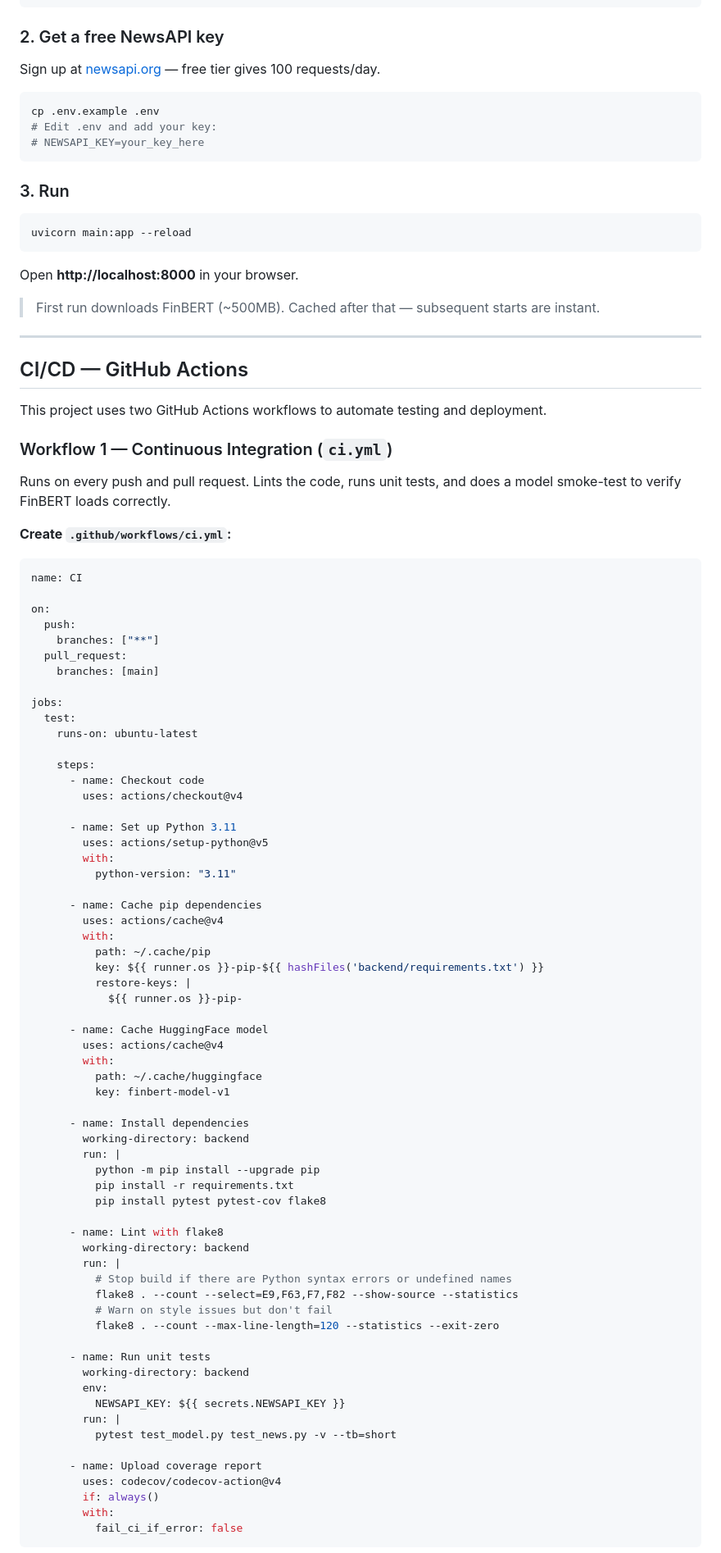
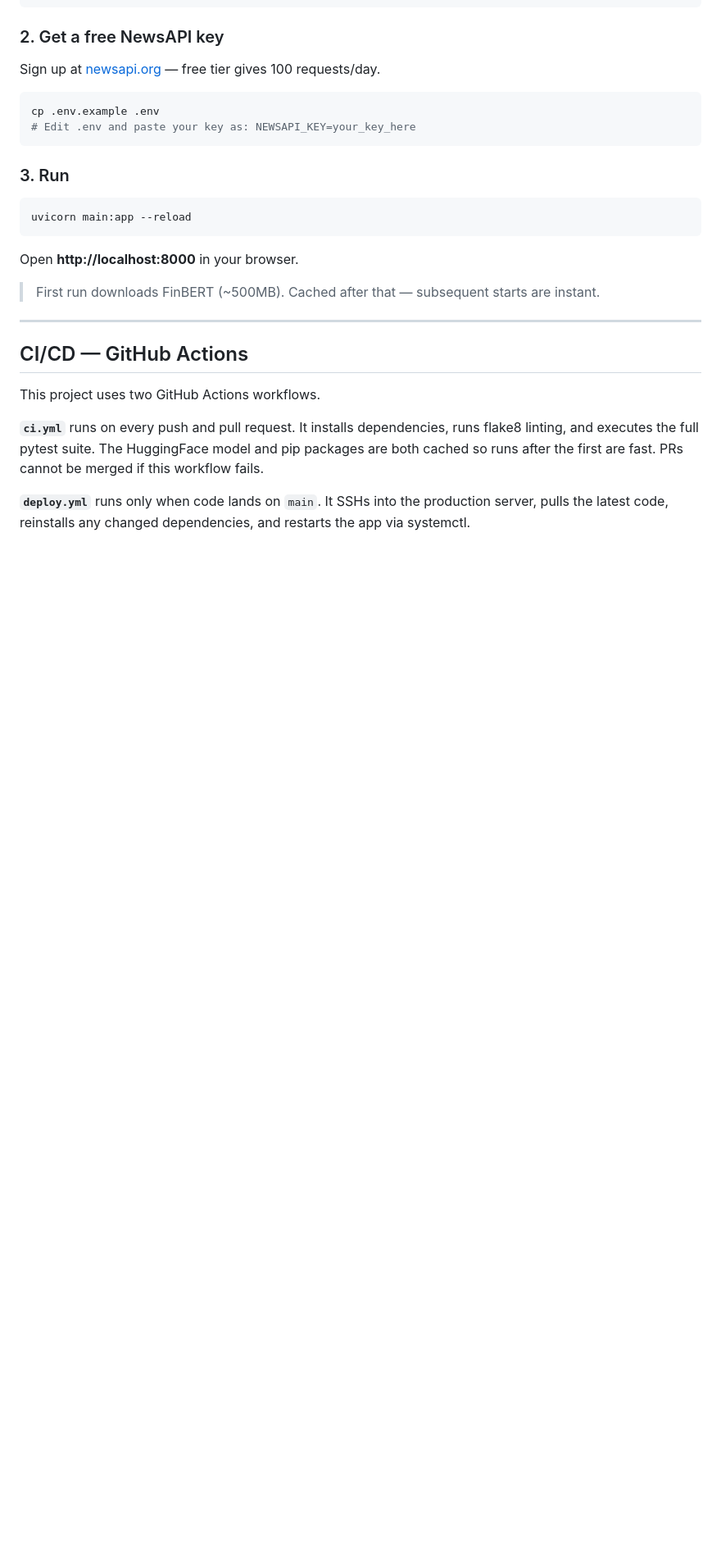
Before and after one commit to bhanuchukka2005-spec/stock-sentiment, a Markdown page: README.md, the part around one of its changes. Shown at 82% size. Rendered like a GitHub page; blank space fills up the shorter version.

````diff
--- a/README.md
+++ b/README.md
@@ -147,8 +138,7 @@ Sign up at [newsapi.org](https://newsapi.org) — free tier gives 100 requests/d
 
 ```bash
 cp .env.example .env
-# Edit .env and add your key:
-# NEWSAPI_KEY=your_key_here
+# Edit .env and paste your key as: NEWSAPI_KEY=your_key_here
 ```
 
 ### 3. Run
@@ -165,76 +155,9 @@ Open **http://localhost:8000** in your browser.
 
 ## CI/CD — GitHub Actions
 
-This project uses two GitHub Actions workflows to automate testing and deployment.
+This project uses two GitHub Actions workflows.
 
-### Workflow 1 — Continuous Integration (`ci.yml`)
+**`ci.yml`** runs on every push and pull request. It installs dependencies, runs flake8 linting, and executes the full pytest suite. The HuggingFace model and pip packages are both cached so runs after the first are fast. PRs cannot be merged if this workflow fails.
 
-Runs on every push and pull request. Lints the code, runs unit tests, and does a model smoke-test to verify FinBERT loads correctly.
+**`deploy.yml`** runs only when code lands on `main`. It SSHs into the production server, pulls the latest code, reinstalls any changed dependencies, and restarts the app via systemctl.
 
-**Create `.github/workflows/ci.yml`:**
-
-```yaml
-name: CI
-
-on:
-  push:
-    branches: ["**"]
-  pull_request:
-    branches: [main]
-
-jobs:
-  test:
-    runs-on: ubuntu-latest
-
-    steps:
-      - name: Checkout code
-        uses: actions/checkout@v4
-
-      - name: Set up Python 3.11
-        uses: actions/setup-python@v5
-        with:
-          python-version: "3.11"
-
-      - name: Cache pip dependencies
-        uses: actions/cache@v4
-        with:
-          path: ~/.cache/pip
-          key: ${{ runner.os }}-pip-${{ hashFiles('backend/requirements.txt') }}
-          restore-keys: |
-            ${{ runner.os }}-pip-
-
-      - name: Cache HuggingFace model
-        uses: actions/cache@v4
-        with:
-          path: ~/.cache/huggingface
-          key: finbert-model-v1
-
-      - name: Install dependencies
-        working-directory: backend
-        run: |
-          python -m pip install --upgrade pip
-          pip install -r requirements.txt
-          pip install pytest pytest-cov flake8
-
-      - name: Lint with flake8
-        working-directory: backend
-        run: |
-          # Stop build if there are Python syntax errors or undefined names
-          flake8 . --count --select=E9,F63,F7,F82 --show-source --statistics
-          # Warn on style issues but don't fail
-          flake8 . --count --max-line-length=120 --statistics --exit-zero
-
-      - name: Run unit tests
-        working-directory: backend
-        env:
-          NEWSAPI_KEY: ${{ secrets.NEWSAPI_KEY }}
-        run: |
-          pytest test_model.py test_news.py -v --tb=short
-
-      - name: Upload coverage report
-        uses: codecov/codecov-action@v4
-        if: always()
-        with:
-          fail_ci_if_error: false
-```
-
````
Also changed, not shown: other parts of README.md (+27 -135 lines).
